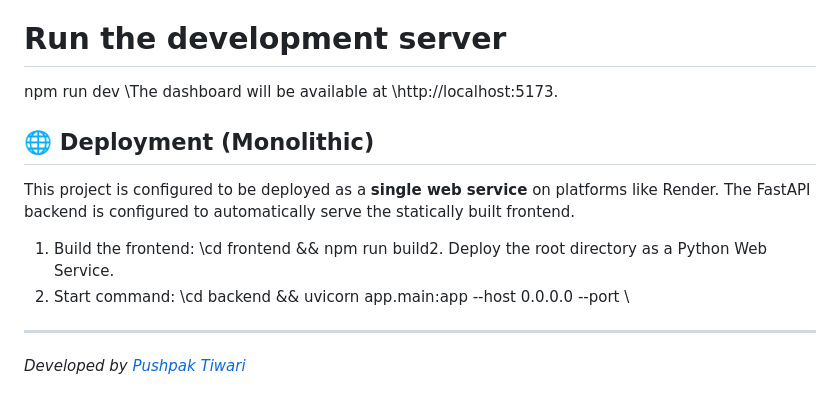
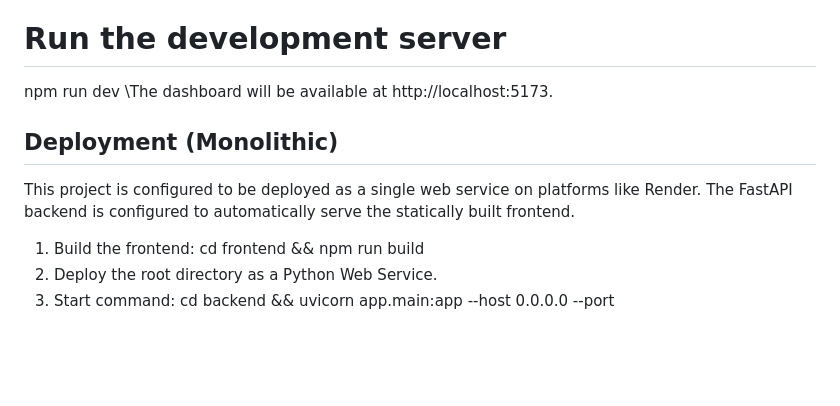
Before and after one commit to pushpaktiwarii/HeliosCast, a Markdown page: README.md, the part around one of its changes. Drawn GitHub-style; blank space fills up the shorter version.

Commit message:
Simplify README: remove badges and emojis

```diff
--- a/README.md
+++ b/README.md
@@ -95,14 +89,12 @@ cd frontend
 npm install
 # Run the development server
 npm run dev
-\The dashboard will be available at \http://localhost:5173\.
+\The dashboard will be available at http://localhost:5173.
 
-## 🌐 Deployment (Monolithic)
+## Deployment (Monolithic)
 
-This project is configured to be deployed as a **single web service** on platforms like Render. The FastAPI backend is configured to automatically serve the statically built frontend.
+This project is configured to be deployed as a single web service on platforms like Render. The FastAPI backend is configured to automatically serve the statically built frontend.
 
-1. Build the frontend: \cd frontend && npm run build2. Deploy the root directory as a Python Web Service.
-3. Start command: \cd backend && uvicorn app.main:app --host 0.0.0.0 --port \
-
----
-*Developed by [Pushpak Tiwari](https://github.com/pushpaktiwarii)*
+1. Build the frontend: cd frontend && npm run build
+2. Deploy the root directory as a Python Web Service.
+3. Start command: cd backend && uvicorn app.main:app --host 0.0.0.0 --port
```
Also changed, not shown: other parts of README.md (+28 -34 lines).
